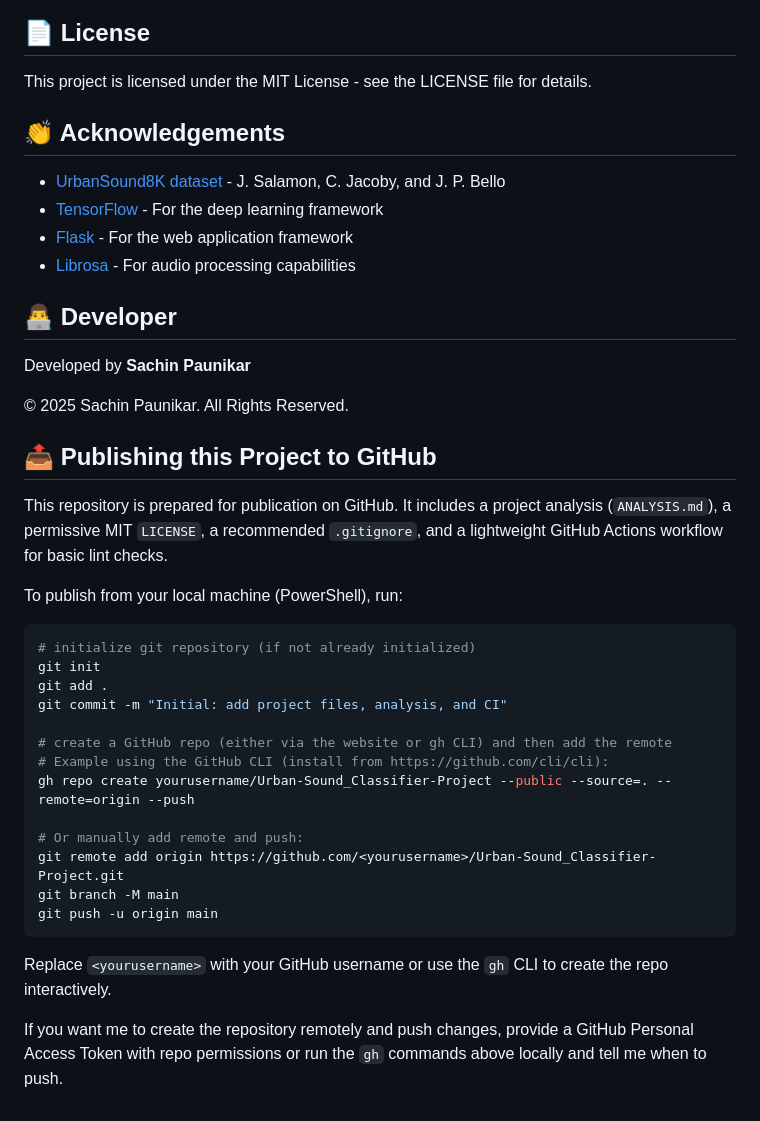
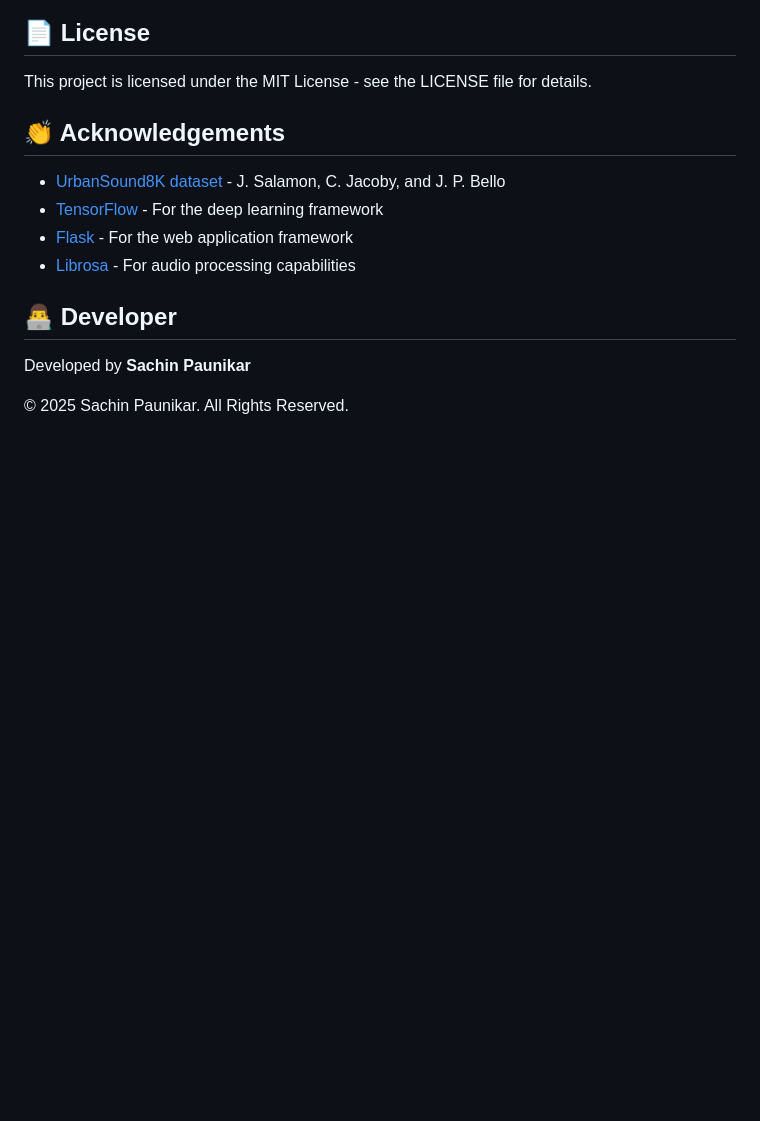
Before and after one commit to ImdataScientistSachin/Urban-Sound_Classifier-Project, a Markdown page: README.md, the part around the change. GitHub-like rendering; blank space fills up the shorter version.

Commit message:
Update README.md
Removed instructions for publishing the project to GitHub.

````diff
--- a/README.md
+++ b/README.md
@@ -250,29 +250,3 @@ Developed by **Sachin Paunikar**
 
 
 © 2025 Sachin Paunikar. All Rights Reserved.
-
-## 📤 Publishing this Project to GitHub
-
-This repository is prepared for publication on GitHub. It includes a project analysis (`ANALYSIS.md`), a permissive MIT `LICENSE`, a recommended `.gitignore`, and a lightweight GitHub Actions workflow for basic lint checks.
-
-To publish from your local machine (PowerShell), run:
-
-```powershell
-# initialize git repository (if not already initialized)
-git init
-git add .
-git commit -m "Initial: add project files, analysis, and CI"
-
-# create a GitHub repo (either via the website or gh CLI) and then add the remote
-# Example using the GitHub CLI (install from https://github.com/cli/cli):
-gh repo create yourusername/Urban-Sound_Classifier-Project --public --source=. --remote=origin --push
-
-# Or manually add remote and push:
-git remote add origin https://github.com/<yourusername>/Urban-Sound_Classifier-Project.git
-git branch -M main
-git push -u origin main
-```
-
-Replace `<yourusername>` with your GitHub username or use the `gh` CLI to create the repo interactively.
-
-If you want me to create the repository remotely and push changes, provide a GitHub Personal Access Token with repo permissions or run the `gh` commands above locally and tell me when to push.
````
